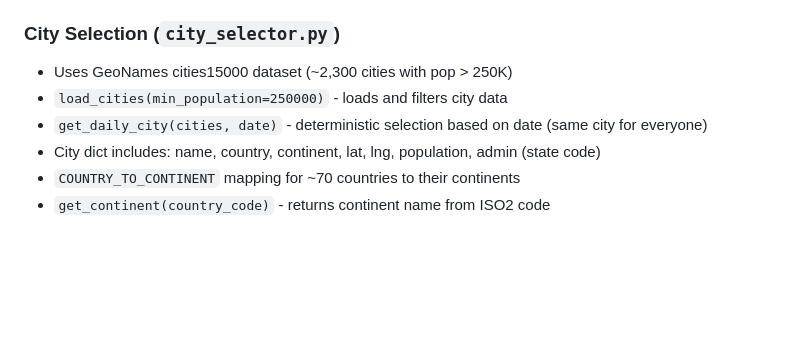
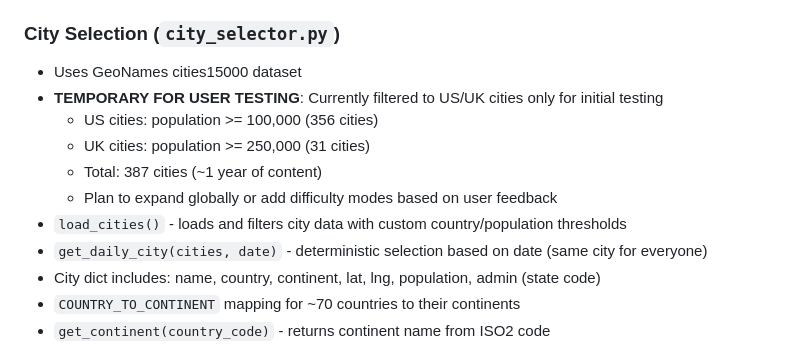
Before and after one commit to edgemony/hidden-atlas, a Markdown page: CLAUDE.md, the part around the change. GitHub-like rendering; blank space fills up the shorter version.

Commit message:
Document temporary US/UK filtering for user testing
Note that current city filtering (US >= 100K, UK >= 250K) is temporary
for initial user testing. Plan to expand globally or add difficulty
modes based on feedback.

Co-Authored-By: Claude Sonnet 4.5 <noreply@anthropic.com>

```diff
--- a/CLAUDE.md
+++ b/CLAUDE.md
@@ -27,8 +27,13 @@ The challenge is to identify the city with as few tries as possible.
 - Uses OSMnx 1.x API (`geometries_from_point`, `graph_from_point`)
 
 ### City Selection (`city_selector.py`)
-- Uses GeoNames cities15000 dataset (~2,300 cities with pop > 250K)
-- `load_cities(min_population=250000)` - loads and filters city data
+- Uses GeoNames cities15000 dataset
+- **TEMPORARY FOR USER TESTING**: Currently filtered to US/UK cities only for initial testing
+  - US cities: population >= 100,000 (356 cities)
+  - UK cities: population >= 250,000 (31 cities)
+  - Total: 387 cities (~1 year of content)
+  - Plan to expand globally or add difficulty modes based on user feedback
+- `load_cities()` - loads and filters city data with custom country/population thresholds
 - `get_daily_city(cities, date)` - deterministic selection based on date (same city for everyone)
 - City dict includes: name, country, continent, lat, lng, population, admin (state code)
 - `COUNTRY_TO_CONTINENT` mapping for ~70 countries to their continents
```
